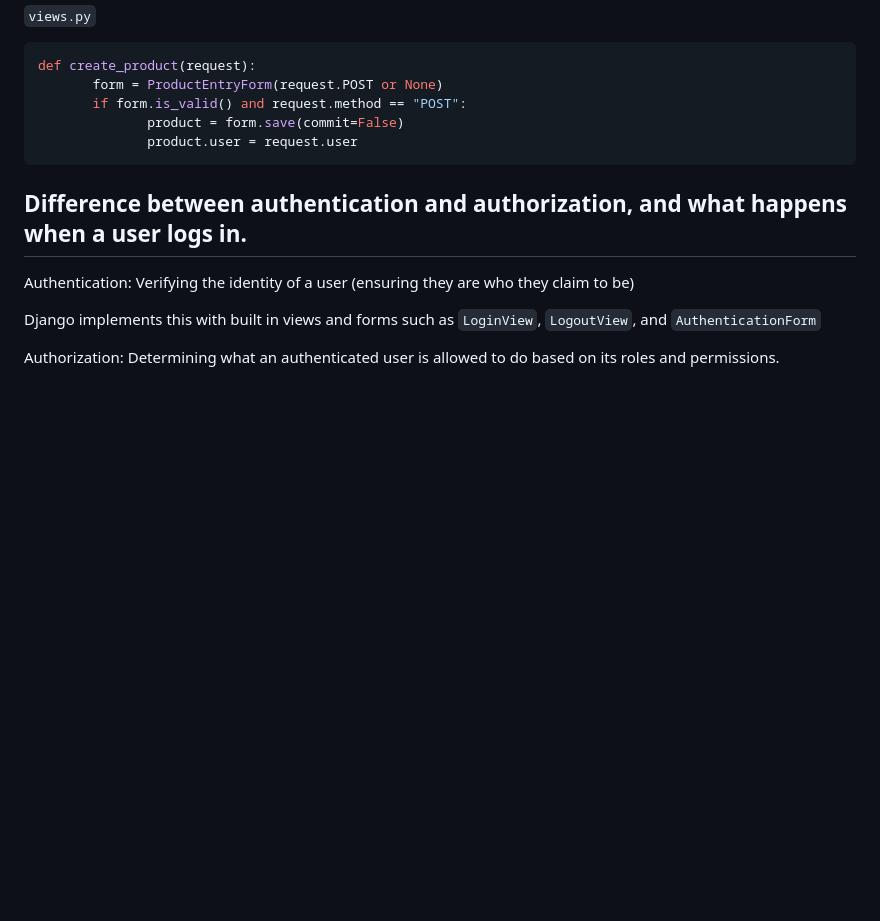
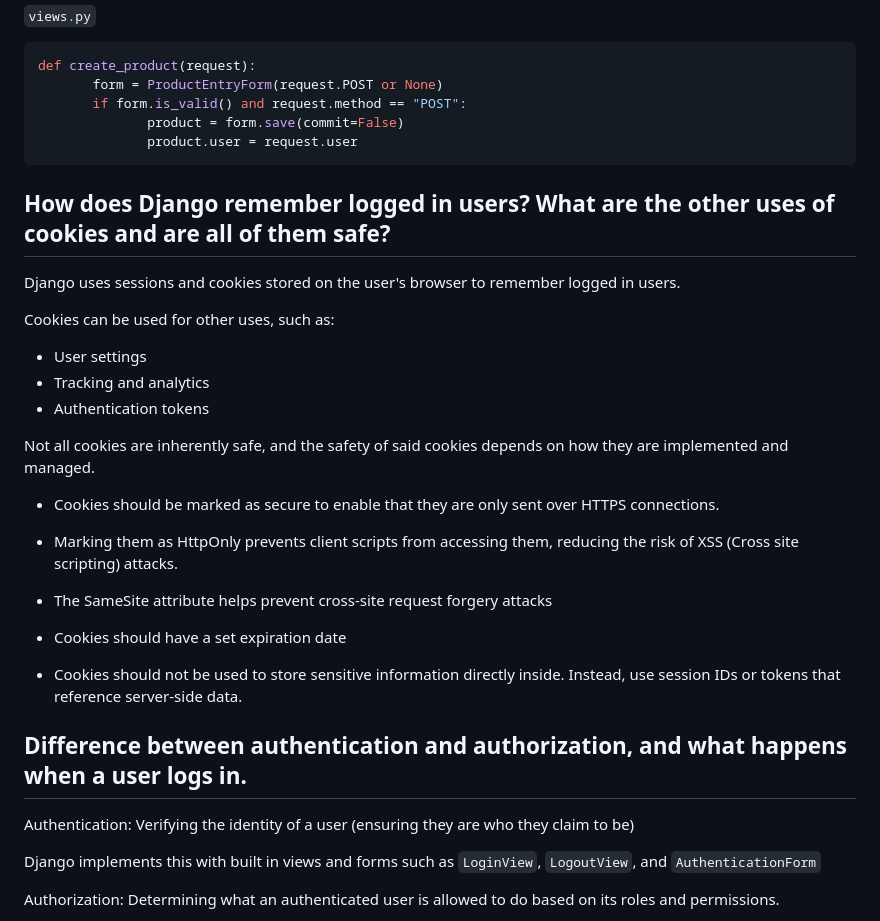
Before and after one commit to isaacboentoro/coquette-shop, a Markdown page: README.md, the part around the change. Drawn GitHub-style; folded sections open; blank space fills up the shorter version.

Commit message:
update README.txt

````diff
--- a/README.md
+++ b/README.md
@@ -470,6 +470,27 @@ def create_product(request):
               product.user = request.user
 ```
 
+## How does Django remember logged in users? What are the other uses of cookies and are all of them safe?
+
+Django uses sessions and cookies stored on the user's browser to remember logged in users.
+
+Cookies can be used for other uses, such as:
+- User settings
+- Tracking and analytics
+- Authentication tokens
+
+Not all cookies are inherently safe, and the safety of said cookies depends on how they are implemented and managed.
+
+- Cookies should be marked as secure to enable that they are only sent over HTTPS connections.
+
+- Marking them as HttpOnly prevents client scripts from accessing them, reducing the risk of XSS (Cross site scripting) attacks.
+
+- The SameSite attribute helps prevent cross-site request forgery attacks
+
+- Cookies should have a set expiration date
+
+- Cookies should not be used to store sensitive information directly inside. Instead, use session IDs or tokens that reference server-side data.
+
 ## Difference between authentication and authorization, and what happens when a user logs in.
 
 Authentication: Verifying the identity of a user (ensuring they are who they claim to be)
````
